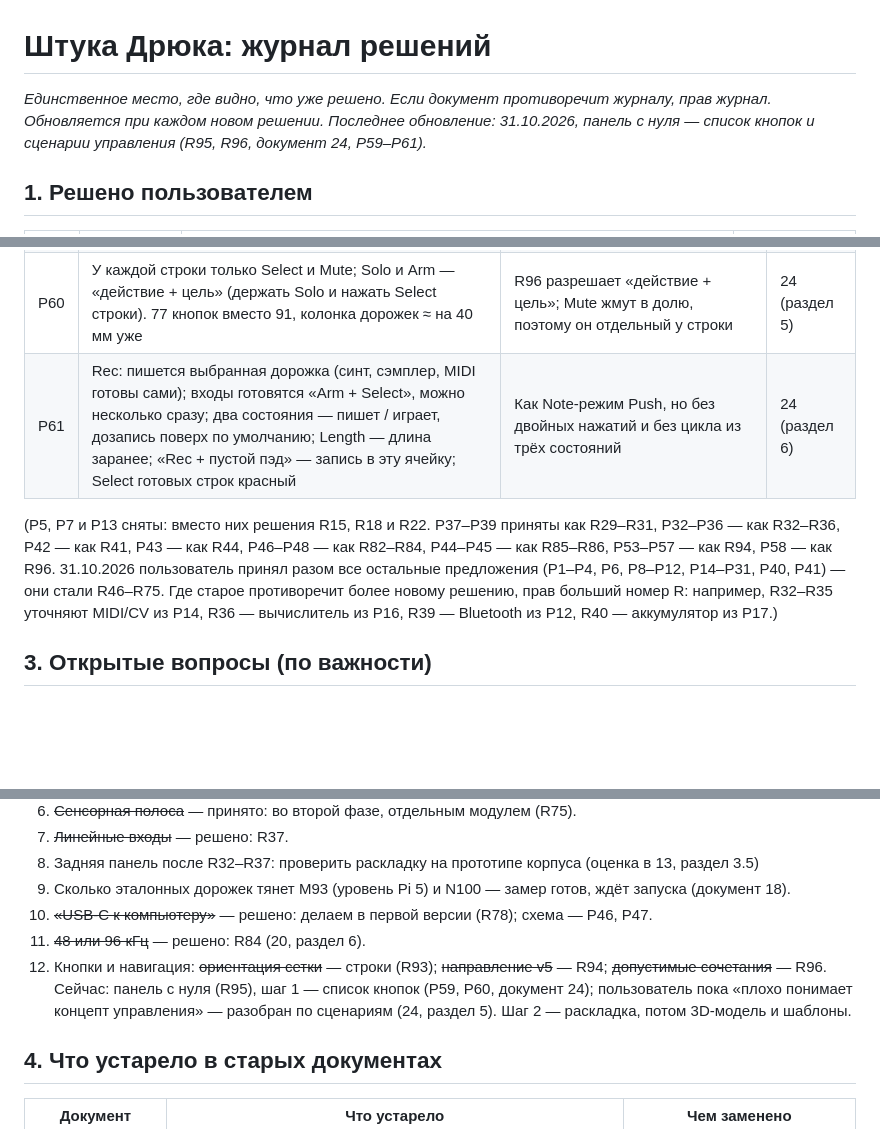
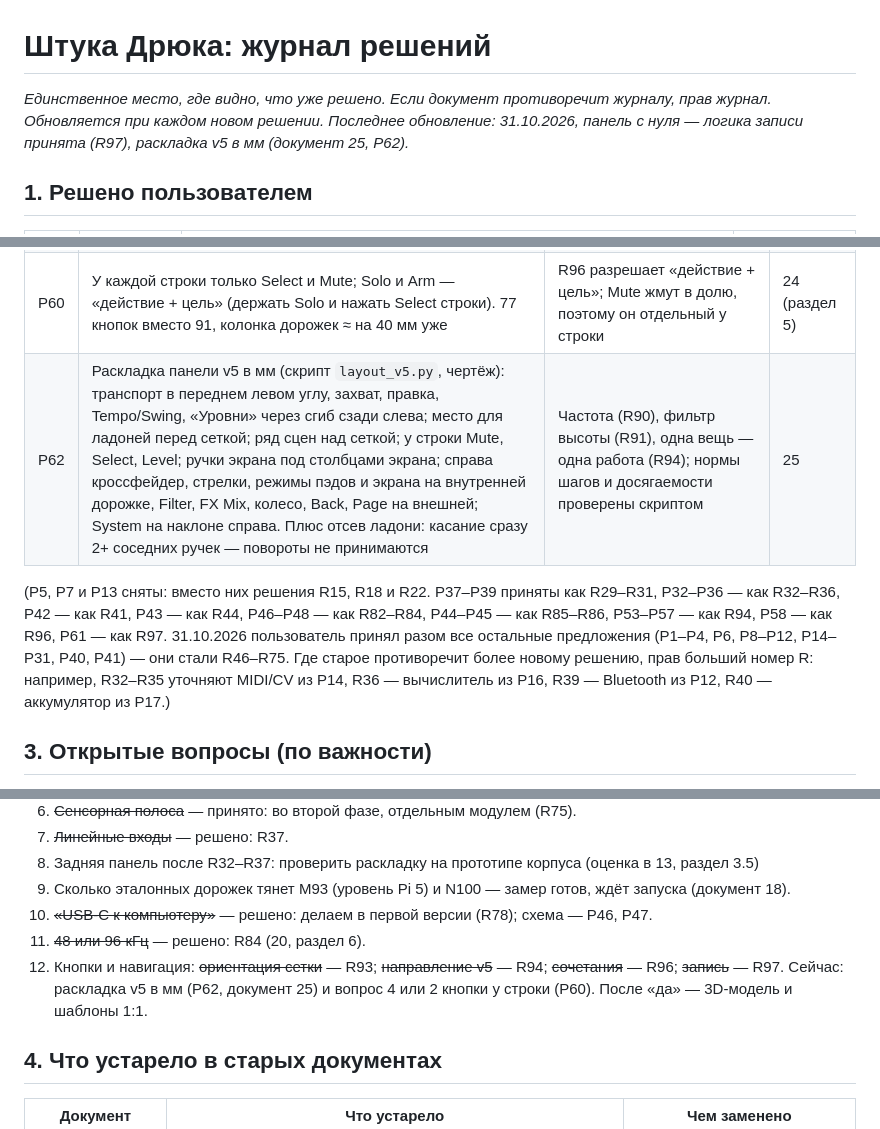
Before and after one commit to MitjaGrecky/Shtuka-druka, a Markdown page: docs/ru/14_decisions_log.md, 3 parts joined by grey strips. GitHub-like rendering; blank space fills up the shorter version.

```diff
--- a/docs/ru/14_decisions_log.md
+++ b/docs/ru/14_decisions_log.md
@@ -1,6 +1,6 @@
 # Штука Дрюка: журнал решений
 
-*Единственное место, где видно, что уже решено. Если документ противоречит журналу, прав журнал. Обновляется при каждом новом решении. Последнее обновление: 31.10.2026, панель с нуля — список кнопок и сценарии управления (R95, R96, документ 24, P59–P61).*
+*Единственное место, где видно, что уже решено. Если документ противоречит журналу, прав журнал. Обновляется при каждом новом решении. Последнее обновление: 31.10.2026, панель с нуля — логика записи принята (R97), раскладка v5 в мм (документ 25, P62).*
 
 ## 1. Решено пользователем
 
@@ -112,9 +113,9 @@
 | P51 | Усиление PGA2500, фантом, фоно/линия и ключи выходов ведёт плата управления (RP2350) по SDP: PREAMP_GAIN, PHANTOM, INPUT_MODE, CLIP | Безопасность в одном месте со сторожем; тихий старт | 21 (раздел 5), 19 |
 | P59 | Список органов панели: 91 кнопка (в том числе Mute, Solo, Arm, Select у каждой из 8 строк), 26 ручек и потенциометров, колесо, кроссфейдер, 64 пэда; новые относительно v5: Restart, Redo, Double, New, Length, Automate, Chords, Scale, Repeat, Accent, Stop All, Mod, Inputs, Page ◄ ►, Phones 2, Project, Help, Panic | Частое — одним нажатием, без меню (R95); у Maschine MK3 частое вынесли с Shift, у Deluge и MPC сочетания критикуют | 24 |
 | P60 | У каждой строки только Select и Mute; Solo и Arm — «действие + цель» (держать Solo и нажать Select строки). 77 кнопок вместо 91, колонка дорожек ≈ на 40 мм уже | R96 разрешает «действие + цель»; Mute жмут в долю, поэтому он отдельный у строки | 24 (раздел 5) |
-| P61 | Rec: пишется выбранная дорожка (синт, сэмплер, MIDI готовы сами); входы готовятся «Arm + Select», можно несколько сразу; два состояния — пишет / играет, дозапись поверх по умолчанию; Length — длина заранее; «Rec + пустой пэд» — запись в эту ячейку; Select готовых строк красный | Как Note-режим Push, но без двойных нажатий и без цикла из трёх состояний | 24 (раздел 6) |
+| P62 | Раскладка панели v5 в мм (скрипт `layout_v5.py`, чертёж): транспорт в переднем левом углу, захват, правка, Tempo/Swing, «Уровни» через сгиб сзади слева; место для ладоней перед сеткой; ряд сцен над сеткой; у строки Mute, Select, Level; ручки экрана под столбцами экрана; справа кроссфейдер, стрелки, режимы пэдов и экрана на внутренней дорожке, Filter, FX Mix, колесо, Back, Page на внешней; System на наклоне справа. Плюс отсев ладони: касание сразу 2+ соседних ручек — повороты не принимаются | Частота (R90), фильтр высоты (R91), одна вещь — одна работа (R94); нормы шагов и досягаемости проверены скриптом | 25 |
 
-(P5, P7 и P13 сняты: вместо них решения R15, R18 и R22. P37–P39 приняты как R29–R31, P32–P36 — как R32–R36, P42 — как R41, P43 — как R44, P46–P48 — как R82–R84, P44–P45 — как R85–R86, P53–P57 — как R94, P58 — как R96. 31.10.2026 пользователь принял разом все остальные предложения (P1–P4, P6, P8–P12, P14–P31, P40, P41) — они стали R46–R75. Где старое противоречит более новому решению, прав больший номер R: например, R32–R35 уточняют MIDI/CV из P14, R36 — вычислитель из P16, R39 — Bluetooth из P12, R40 — аккумулятор из P17.)
+(P5, P7 и P13 сняты: вместо них решения R15, R18 и R22. P37–P39 приняты как R29–R31, P32–P36 — как R32–R36, P42 — как R41, P43 — как R44, P46–P48 — как R82–R84, P44–P45 — как R85–R86, P53–P57 — как R94, P58 — как R96, P61 — как R97. 31.10.2026 пользователь принял разом все остальные предложения (P1–P4, P6, P8–P12, P14–P31, P40, P41) — они стали R46–R75. Где старое противоречит более новому решению, прав больший номер R: например, R32–R35 уточняют MIDI/CV из P14, R36 — вычислитель из P16, R39 — Bluetooth из P12, R40 — аккумулятор из P17.)
 
 ## 3. Открытые вопросы (по важности)
 
@@ -129,7 +130,7 @@
 9. Сколько эталонных дорожек тянет M93 (уровень Pi 5) и N100 — замер готов, ждёт запуска (документ 18).
 10. ~~«USB-C к компьютеру»~~ — решено: делаем в первой версии (R78); схема — P46, P47.
 11. ~~48 или 96 кГц~~ — решено: R84 (20, раздел 6).
-12. Кнопки и навигация: ~~ориентация сетки~~ — строки (R93); ~~направление v5~~ — R94; ~~допустимые сочетания~~ — R96. Сейчас: панель с нуля (R95), шаг 1 — список кнопок (P59, P60, документ 24); пользователь пока «плохо понимает концепт управления» — разобран по сценариям (24, раздел 5). Шаг 2 — раскладка, потом 3D-модель и шаблоны.
+12. Кнопки и навигация: ~~ориентация сетки~~ — R93; ~~направление v5~~ — R94; ~~сочетания~~ — R96; ~~запись~~ — R97. Сейчас: раскладка v5 в мм (P62, документ 25) и вопрос 4 или 2 кнопки у строки (P60). После «да» — 3D-модель и шаблоны 1:1.
 
 ## 4. Что устарело в старых документах
 
```
Also changed, not shown: other parts of docs/ru/14_decisions_log.md (+1 -0 lines), docs/ru/25_panel_v5_layout.md (added, +79 -0 lines), docs/ru/panel_v5.png (added), 4 other files.
